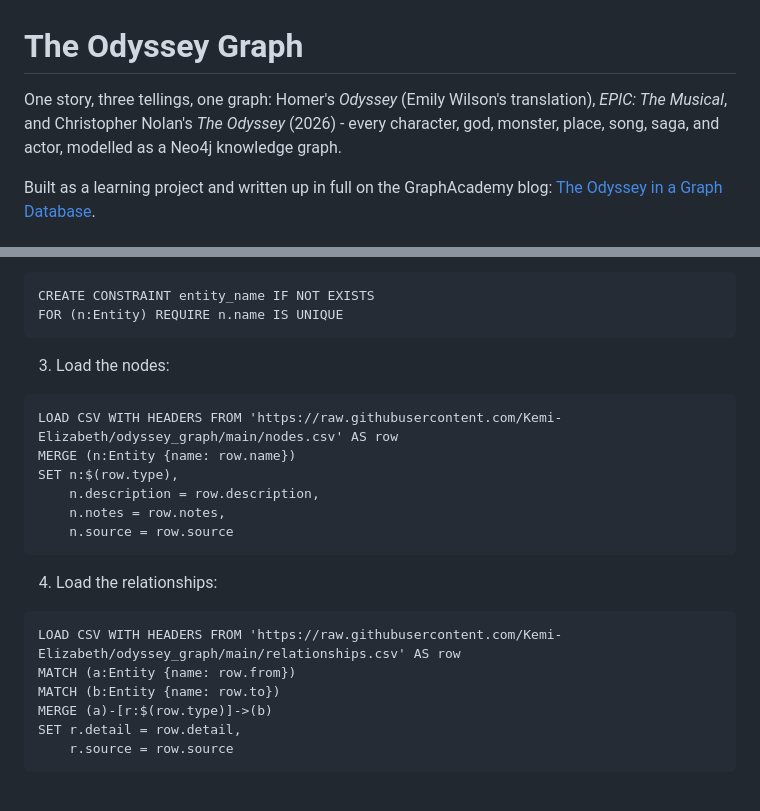
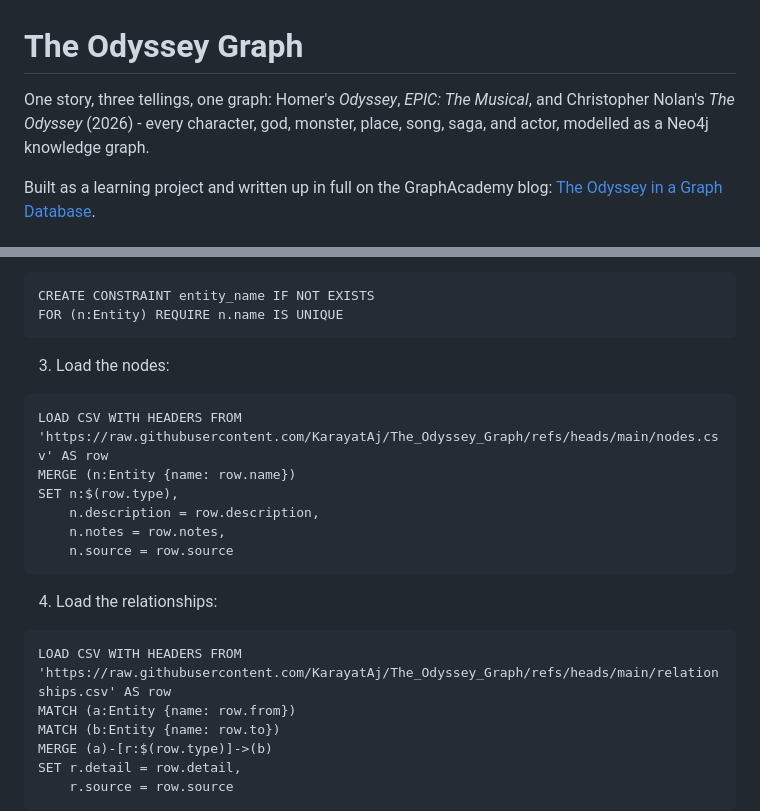
Before and after one commit to KarayatAj/The_Odyssey_Graph, a Markdown page: README.md, 2 parts joined by grey strips. Rendered like a GitHub page; blank space fills up the shorter version.

````diff
--- a/README.md
+++ b/README.md
@@ -1,6 +1,6 @@
 # The Odyssey Graph
 
-One story, three tellings, one graph: Homer's *Odyssey* (Emily Wilson's translation), *EPIC: The Musical*, and Christopher Nolan's *The Odyssey* (2026) - every character, god, monster, place, song, saga, and actor, modelled as a Neo4j knowledge graph.
+One story, three tellings, one graph: Homer's *Odyssey*, *EPIC: The Musical*, and Christopher Nolan's *The Odyssey* (2026) - every character, god, monster, place, song, saga, and actor, modelled as a Neo4j knowledge graph.
 
 Built as a learning project and written up in full on the GraphAcademy blog: [The Odyssey in a Graph Database](https://graphacademy.neo4j.com/blog/odyssey-graph-database-neo4j).
 
@@ -44,7 +44,7 @@ FOR (n:Entity) REQUIRE n.name IS UNIQUE
 3. Load the nodes:
 
 ```cypher
-LOAD CSV WITH HEADERS FROM 'https://raw.githubusercontent.com/Kemi-Elizabeth/odyssey_graph/main/nodes.csv' AS row
+LOAD CSV WITH HEADERS FROM 'https://raw.githubusercontent.com/KarayatAj/The_Odyssey_Graph/refs/heads/main/nodes.csv' AS row
 MERGE (n:Entity {name: row.name})
 SET n:$(row.type),
     n.description = row.description,
@@ -55,7 +55,7 @@ SET n:$(row.type),
 4. Load the relationships:
 
 ```cypher
-LOAD CSV WITH HEADERS FROM 'https://raw.githubusercontent.com/Kemi-Elizabeth/odyssey_graph/main/relationships.csv' AS row
+LOAD CSV WITH HEADERS FROM 'https://raw.githubusercontent.com/KarayatAj/The_Odyssey_Graph/refs/heads/main/relationships.csv' AS row
 MATCH (a:Entity {name: row.from})
 MATCH (b:Entity {name: row.to})
 MERGE (a)-[r:$(row.type)]->(b)
````
